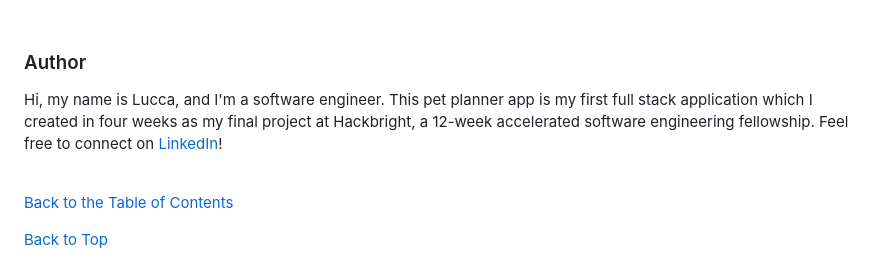
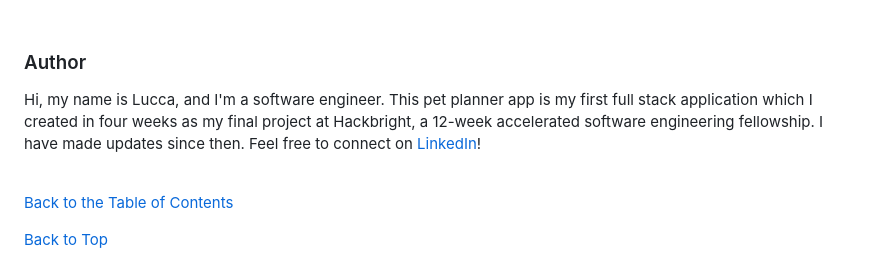
Before and after one commit to LuccaWang1/PetPlanner, a Markdown page: README.md, the part around the change. GitHub-like rendering.

Commit message:
Updated README, Author section

```diff
--- a/README.md
+++ b/README.md
@@ -371,7 +371,7 @@ All photos have __short condensed titles for efficiency and organization__.
 
 ### Author
 
-Hi, my name is Lucca, and I'm a software engineer. This pet planner app is my first full stack application which I created in four weeks as my final project at Hackbright, a 12-week accelerated software engineering fellowship. Feel free to connect on [LinkedIn](https://www.linkedin.com/in/luccawang/)!
+Hi, my name is Lucca, and I'm a software engineer. This pet planner app is my first full stack application which I created in four weeks as my final project at Hackbright, a 12-week accelerated software engineering fellowship. I have made updates since then. Feel free to connect on [LinkedIn](https://www.linkedin.com/in/luccawang/)!
 
 <br>
 
```
